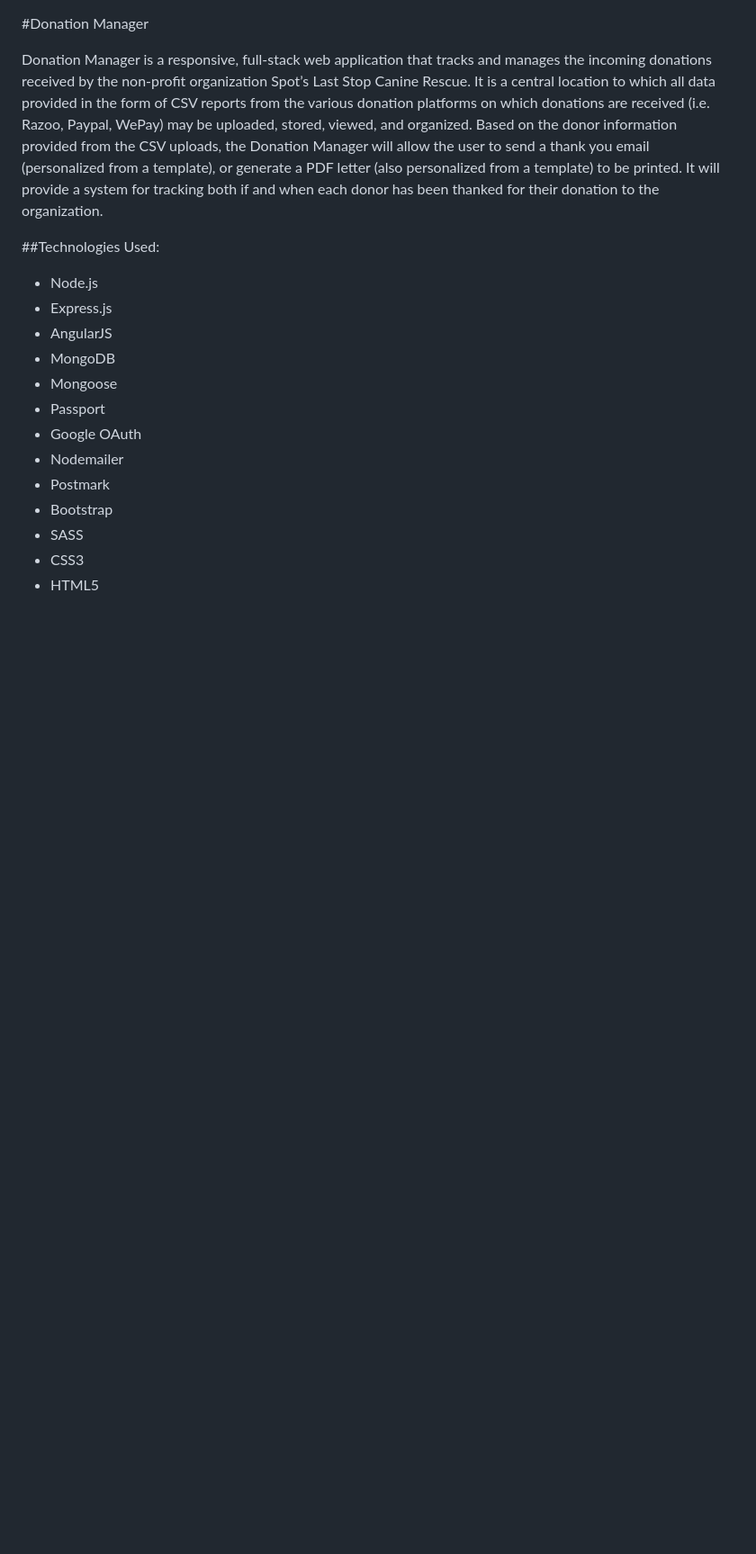
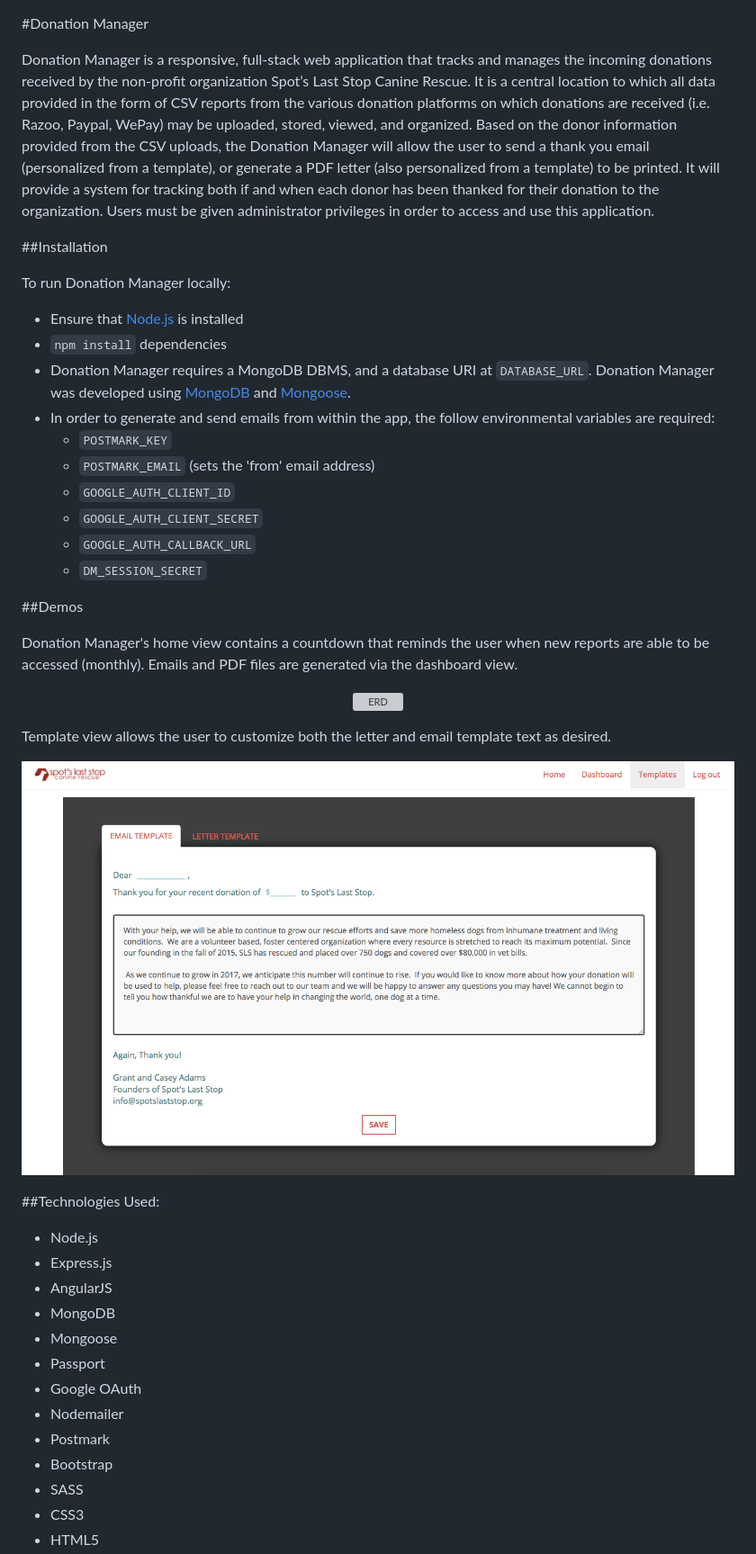
Before and after one commit to JaynieA/donation-manager, a Markdown page: readme.md, the part around the change. Shown: that part at 90% size. Drawn GitHub-style; pictures changed too: public/images/templatedemo.png (added); blank space fills up the shorter version; grey boxes are pictures that could not be loaded.

```diff
--- a/readme.md
+++ b/readme.md
@@ -1,6 +1,35 @@
 #Donation Manager
 
-Donation Manager is a responsive, full-stack web application that tracks and manages the incoming donations received by the non-profit organization Spot’s Last Stop Canine Rescue. It is a central location to which all data provided in the form of CSV reports from the various donation platforms on which donations are received (i.e. Razoo, Paypal, WePay) may be uploaded, stored, viewed, and organized. Based on the donor information provided from the CSV uploads, the Donation Manager will allow the user to send a thank you email (personalized from a template), or generate a PDF letter (also personalized from a template) to be printed. It will provide a system for tracking both if and when each donor has been thanked for their donation to the organization.
+Donation Manager is a responsive, full-stack web application that tracks and manages the incoming donations received by the non-profit organization Spot’s Last Stop Canine Rescue. It is a central location to which all data provided in the form of CSV reports from the various donation platforms on which donations are received (i.e. Razoo, Paypal, WePay) may be uploaded, stored, viewed, and organized. Based on the donor information provided from the CSV uploads, the Donation Manager will allow the user to send a thank you email (personalized from a template), or generate a PDF letter (also personalized from a template) to be printed. It will provide a system for tracking both if and when each donor has been thanked for their donation to the organization. Users must be given administrator privileges in order to access and use this application.
+
+##Installation
+
+To run Donation Manager locally:
+
+* Ensure that [Node.js](https://nodejs.org/en/) is installed
+* `npm install` dependencies
+* Donation Manager requires a MongoDB DBMS, and a database URI at `DATABASE_URL`. Donation Manager was developed using [MongoDB](https://www.mongodb.com/) and [Mongoose](http://mongoosejs.com/).
+* In order to generate and send emails from within the app, the follow environmental variables are required:
+  * `POSTMARK_KEY`
+  * `POSTMARK_EMAIL` (sets the 'from' email address)
+  * `GOOGLE_AUTH_CLIENT_ID`
+  * `GOOGLE_AUTH_CLIENT_SECRET`
+  * `GOOGLE_AUTH_CALLBACK_URL`
+  * `DM_SESSION_SECRET`
+
+##Demos
+
+Donation Manager's home view contains a countdown that reminds the user when new reports are able to be accessed (monthly). Emails and PDF files are generated via the dashboard view.
+
+<p align="center">
+  <img src="public/images/demo.gif?raw=true" alt="ERD"/>
+</p>
+
+Template view allows the user to customize both the letter and email template text as desired.
+
+<p align="center">
+  <img src="public/images/templatedemo.png?raw=true" alt="ERD"/>
+</p>
 
 
 ##Technologies Used:
```
Also changed, not shown: 2 other files.
